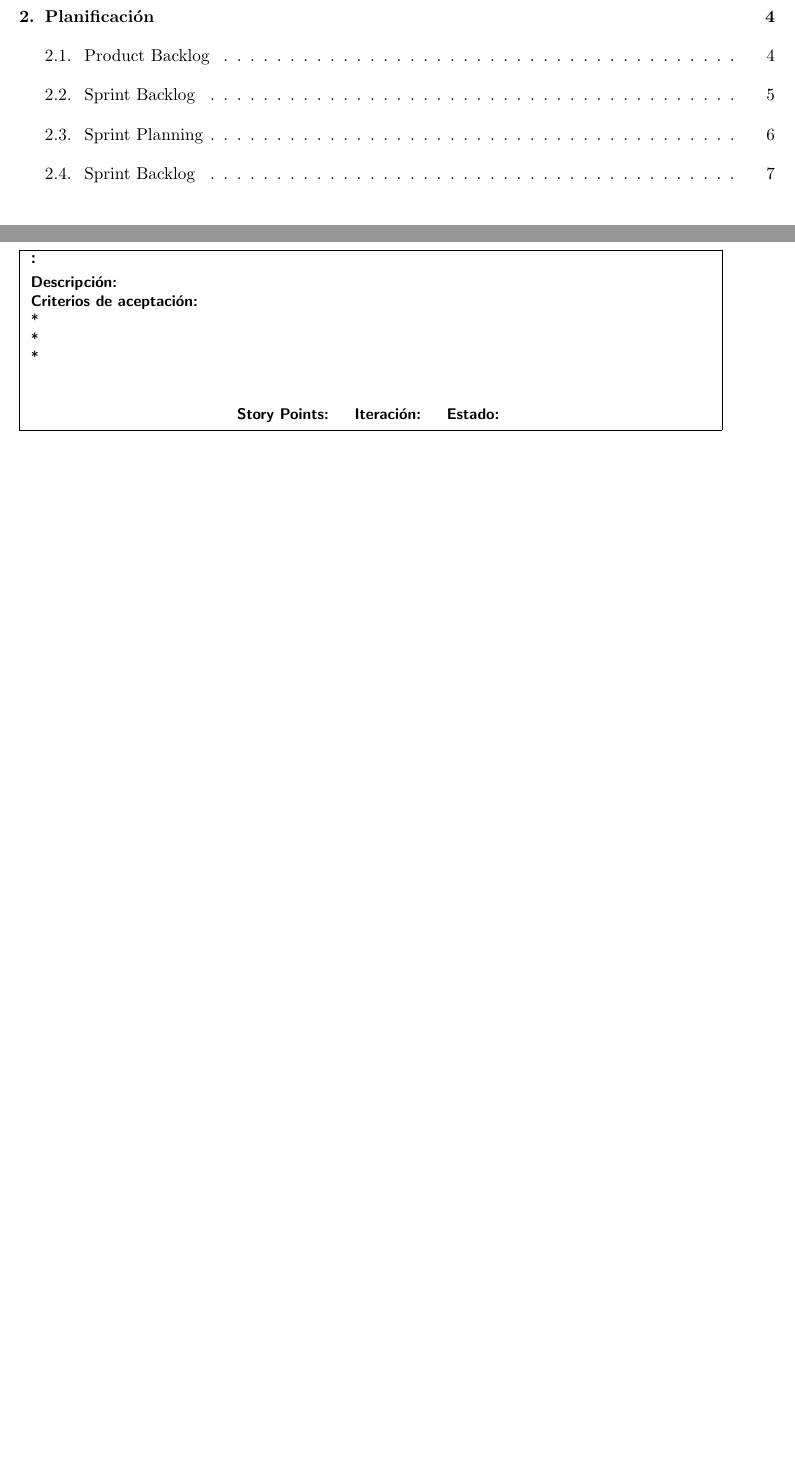
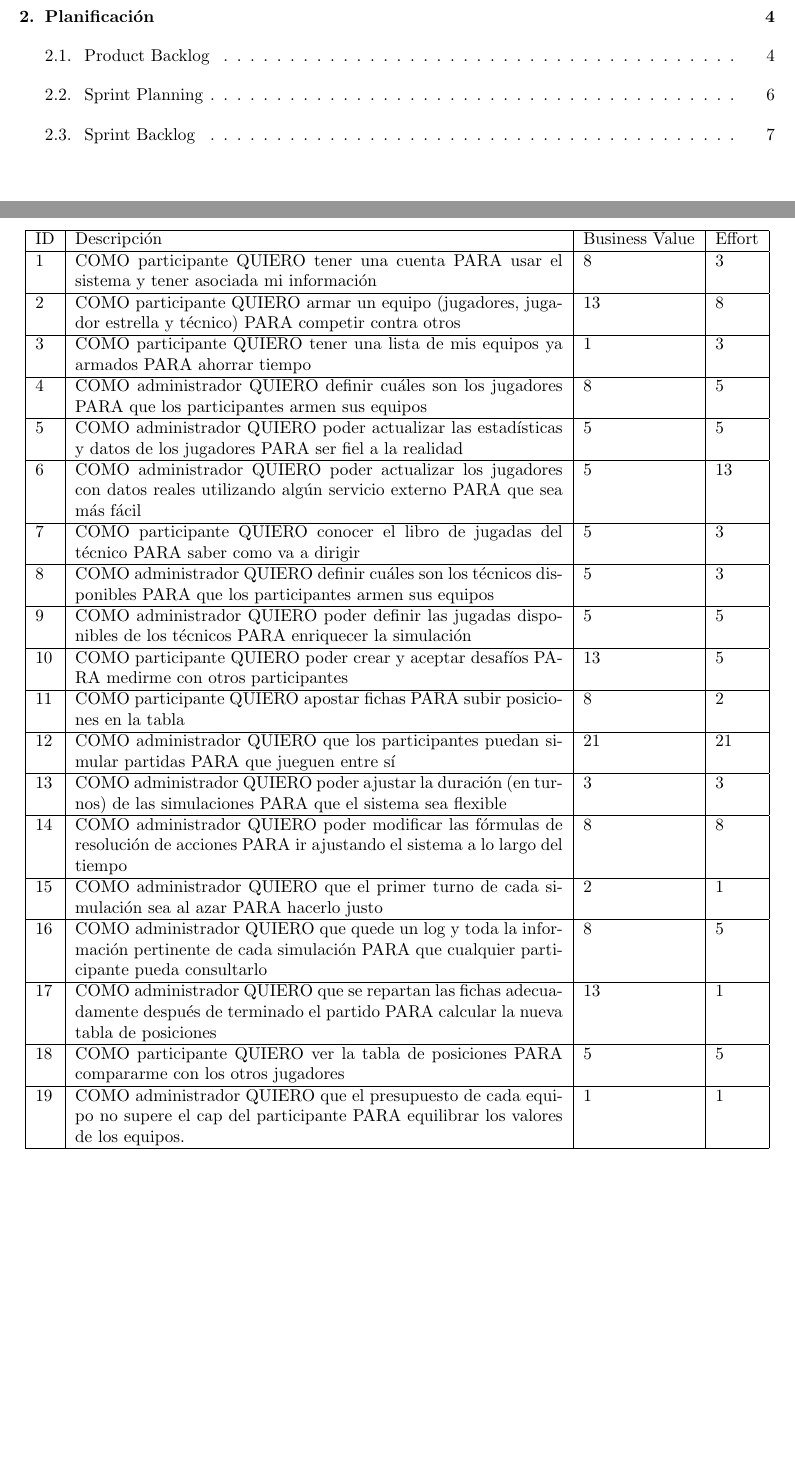
Before and after one commit to nicovalle/isw2, a LaTeX document (informe/informe.tex, which reads informe/product_backlog.tex): two parts of pages 2 and 5 of 7, joined at a grey line, cut so that both start at the same text, the shorter picture padded with empty space. Compiled offline with pdfLaTeX.

Commit message:
tabla con las stories del pb

```diff
--- a/informe/product_backlog.tex
+++ b/informe/product_backlog.tex
@@ -1,17 +1,25 @@
-\subsection{Sprint Backlog}
-\userStory	{} % ID
-	{} % titulo
-	{	\\
-	\textbf{Criterios de aceptación:}\\
-		* \\
-		* \\
-		* \\
-	} % descripcion
-	{} % criterios de aceptacion
-	{} % story points
-	{} % story owner
-	{} % iteracion (Primera o ``no definida'')
-	{} % estado (completada, bloqueada, etc.)
-
-
-\vspace{20pt}
+\begin{center}
+  \begin{tabular}{| l | p{10cm} | l | l | }
+    \hline
+ID & Descripción & Business Value & Effort\\  \hline
+1 & COMO participante QUIERO tener una cuenta PARA usar el sistema y tener asociada mi información & 8 & 3\\  \hline
+2 & COMO participante QUIERO armar un equipo (jugadores, jugador estrella y técnico) PARA competir contra otros & 13 & 8\\  \hline
+3 & COMO participante QUIERO tener una lista de mis equipos ya armados PARA ahorrar tiempo & 1 & 3\\  \hline
+4 & COMO administrador QUIERO definir cuáles son los jugadores PARA que los participantes armen sus equipos & 8 & 5\\  \hline
+5 & COMO administrador QUIERO poder actualizar las estadísticas y datos de los jugadores PARA ser fiel a la realidad & 5 & 5\\  \hline
+6 & COMO administrador QUIERO poder actualizar los jugadores con datos reales utilizando algún servicio externo PARA que sea más fácil & 5 & 13\\  \hline
+7 & COMO participante QUIERO conocer el libro de jugadas del técnico PARA saber como va a dirigir & 5 & 3\\  \hline
+8 & COMO administrador QUIERO definir cuáles son los técnicos disponibles PARA que los participantes armen sus equipos & 5 & 3\\  \hline
+9 & COMO administrador QUIERO poder definir las jugadas disponibles de los técnicos PARA enriquecer la simulación & 5 & 5\\  \hline
+10 & COMO participante QUIERO poder crear y aceptar desafíos PARA medirme con otros participantes & 13 & 5\\  \hline
+11 & COMO participante QUIERO apostar fichas PARA subir posiciones en la tabla & 8 & 2\\  \hline
+12 & COMO administrador QUIERO que los participantes puedan simular partidas PARA que jueguen entre sí & 21 & 21\\  \hline
+13 & COMO administrador QUIERO poder ajustar la duración (en turnos) de las simulaciones PARA que el sistema sea flexible & 3 & 3\\  \hline
+14 & COMO administrador QUIERO poder modificar las fórmulas de resolución de acciones PARA ir ajustando el sistema a lo largo del tiempo & 8 & 8\\  \hline
+15 & COMO administrador QUIERO que el primer turno de cada simulación sea al azar PARA hacerlo justo & 2 & 1\\  \hline
+16 & COMO administrador QUIERO que quede un log y toda la información pertinente de cada simulación PARA que cualquier participante pueda consultarlo & 8 & 5\\  \hline
+17 & COMO administrador QUIERO que se repartan las fichas adecuadamente después de terminado el partido PARA calcular la nueva tabla de posiciones & 13 & 1\\  \hline
+18 & COMO participante QUIERO ver la tabla de posiciones PARA compararme con los otros jugadores & 5 & 5\\  \hline
+19 & COMO administrador QUIERO que el presupuesto de cada equipo no supere el cap del participante PARA equilibrar los valores de los equipos. & 1 & 1\\  \hline
+  \end{tabular}
+\end{center}
```
